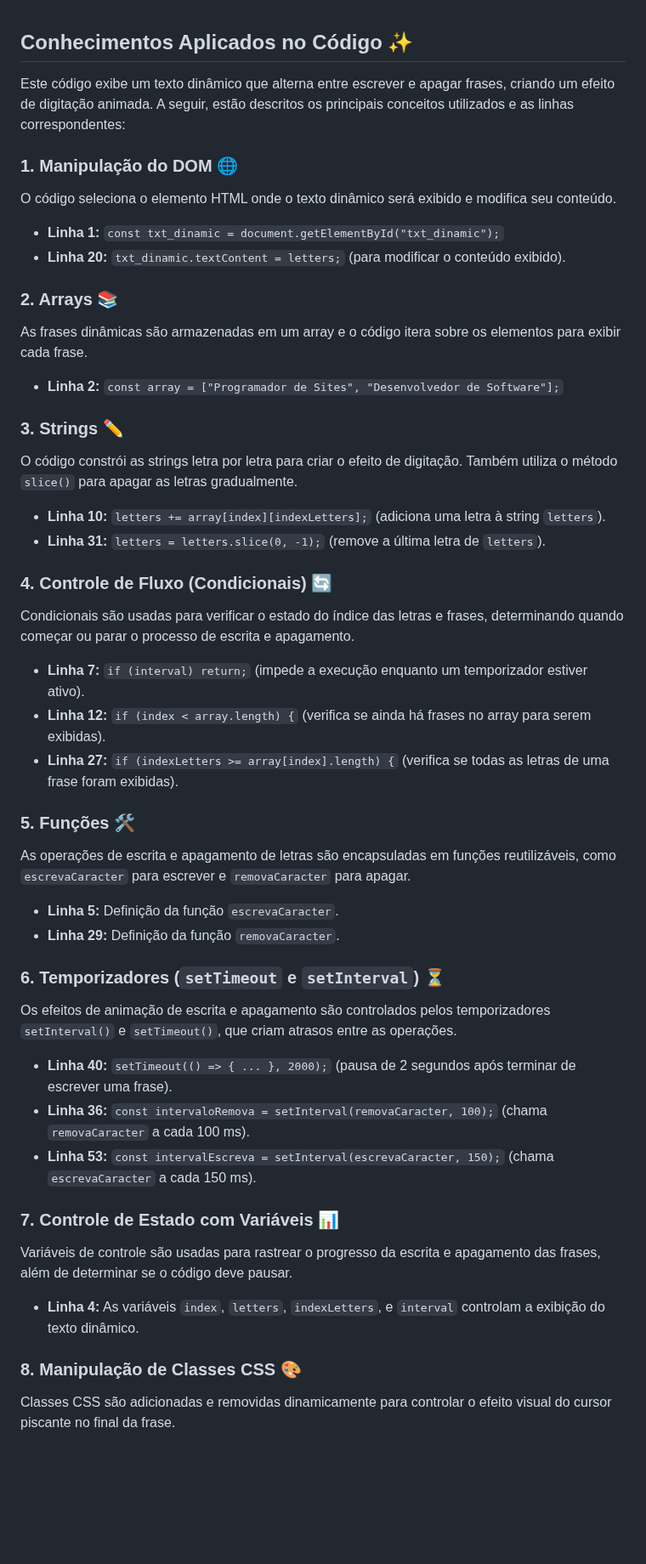
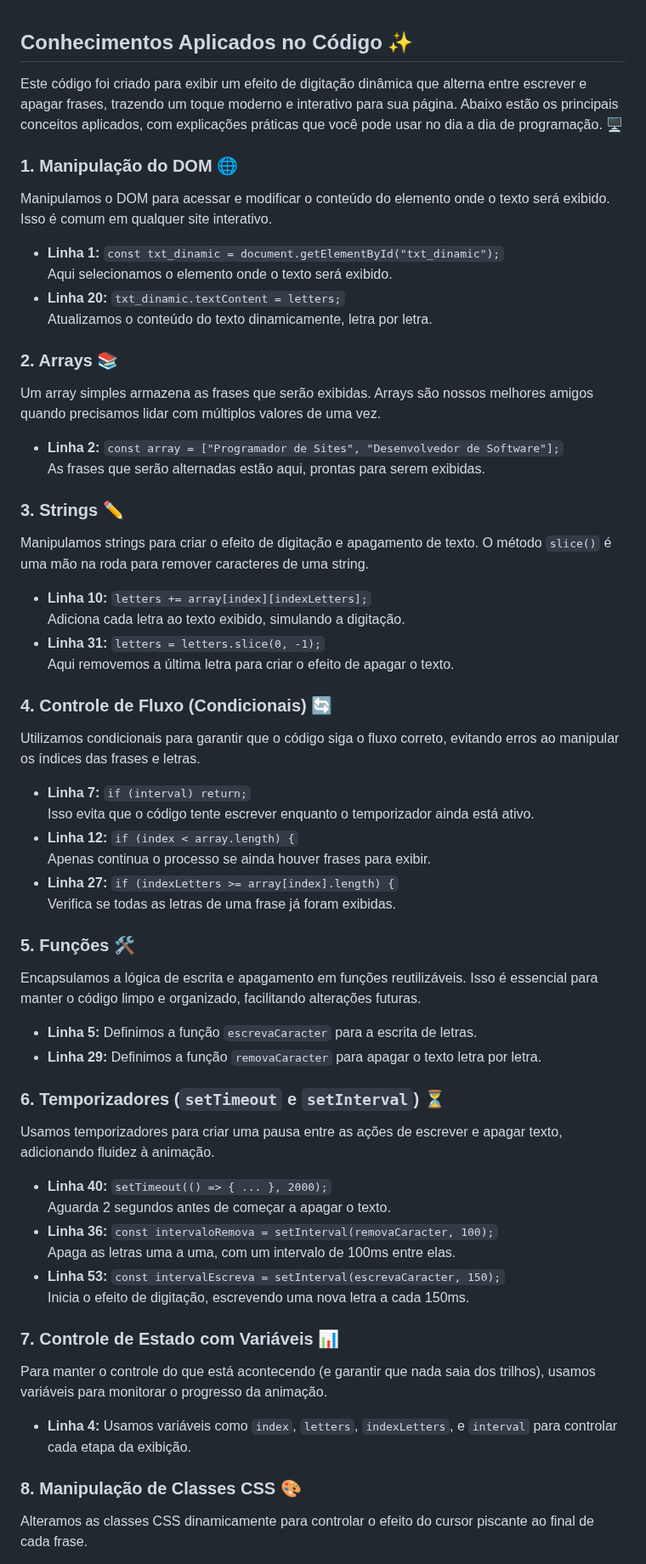
Before and after one commit to devleov/anima-digitacao, a Markdown page: README.md, the part around one of its changes. Shown at 85% size. GitHub-like rendering; blank space fills up the shorter version.

```diff
--- a/README.md
+++ b/README.md
@@ -1,49 +1,60 @@
 ## Conhecimentos Aplicados no Código ✨
 
-Este código exibe um texto dinâmico que alterna entre escrever e apagar frases, criando um efeito de digitação animada. A seguir, estão descritos os principais conceitos utilizados e as linhas correspondentes:
+Este código foi criado para exibir um efeito de digitação dinâmica que alterna entre escrever e apagar frases, trazendo um toque moderno e interativo para sua página. Abaixo estão os principais conceitos aplicados, com explicações práticas que você pode usar no dia a dia de programação. 🖥️
 
 ### 1. Manipulação do DOM 🌐
-O código seleciona o elemento HTML onde o texto dinâmico será exibido e modifica seu conteúdo.
+Manipulamos o DOM para acessar e modificar o conteúdo do elemento onde o texto será exibido. Isso é comum em qualquer site interativo.
 
 - **Linha 1:** `const txt_dinamic = document.getElementById("txt_dinamic");`
-- **Linha 20:** `txt_dinamic.textContent = letters;` (para modificar o conteúdo exibido).
+    Aqui selecionamos o elemento onde o texto será exibido.
+- **Linha 20:** `txt_dinamic.textContent = letters;`
+    Atualizamos o conteúdo do texto dinamicamente, letra por letra.
 
 ### 2. Arrays 📚
-As frases dinâmicas são armazenadas em um array e o código itera sobre os elementos para exibir cada frase.
+Um array simples armazena as frases que serão exibidas. Arrays são nossos melhores amigos quando precisamos lidar com múltiplos valores de uma vez.
 
 - **Linha 2:** `const array = ["Programador de Sites", "Desenvolvedor de Software"];`
+    As frases que serão alternadas estão aqui, prontas para serem exibidas.
 
 ### 3. Strings ✏️
-O código constrói as strings letra por letra para criar o efeito de digitação. Também utiliza o método `slice()` para apagar as letras gradualmente.
+Manipulamos strings para criar o efeito de digitação e apagamento de texto. O método `slice()` é uma mão na roda para remover caracteres de uma string.
 
-- **Linha 10:** `letters += array[index][indexLetters];` (adiciona uma letra à string `letters`).
-- **Linha 31:** `letters = letters.slice(0, -1);` (remove a última letra de `letters`).
+- **Linha 10:** `letters += array[index][indexLetters];`
+    Adiciona cada letra ao texto exibido, simulando a digitação.
+- **Linha 31:** `letters = letters.slice(0, -1);`
+    Aqui removemos a última letra para criar o efeito de apagar o texto.
 
 ### 4. Controle de Fluxo (Condicionais) 🔄
-Condicionais são usadas para verificar o estado do índice das letras e frases, determinando quando começar ou parar o processo de escrita e apagamento.
+Utilizamos condicionais para garantir que o código siga o fluxo correto, evitando erros ao manipular os índices das frases e letras.
 
-- **Linha 7:** `if (interval) return;` (impede a execução enquanto um temporizador estiver ativo).
-- **Linha 12:** `if (index < array.length) {` (verifica se ainda há frases no array para serem exibidas).
-- **Linha 27:** `if (indexLetters >= array[index].length) {` (verifica se todas as letras de uma frase foram exibidas).
+- **Linha 7:** `if (interval) return;`
+    Isso evita que o código tente escrever enquanto o temporizador ainda está ativo.
+- **Linha 12:** `if (index < array.length) {`
+    Apenas continua o processo se ainda houver frases para exibir.
+- **Linha 27:** `if (indexLetters >= array[index].length) {`
+    Verifica se todas as letras de uma frase já foram exibidas.
 
 ### 5. Funções 🛠️
-As operações de escrita e apagamento de letras são encapsuladas em funções reutilizáveis, como `escrevaCaracter` para escrever e `removaCaracter` para apagar.
+Encapsulamos a lógica de escrita e apagamento em funções reutilizáveis. Isso é essencial para manter o código limpo e organizado, facilitando alterações futuras.
 
-- **Linha 5:** Definição da função `escrevaCaracter`.
-- **Linha 29:** Definição da função `removaCaracter`.
+- **Linha 5:** Definimos a função `escrevaCaracter` para a escrita de letras.
+- **Linha 29:** Definimos a função `removaCaracter` para apagar o texto letra por letra.
 
 ### 6. Temporizadores (`setTimeout` e `setInterval`) ⏳
-Os efeitos de animação de escrita e apagamento são controlados pelos temporizadores `setInterval()` e `setTimeout()`, que criam atrasos entre as operações.
+Usamos temporizadores para criar uma pausa entre as ações de escrever e apagar texto, adicionando fluidez à animação.
 
-- **Linha 40:** `setTimeout(() => { ... }, 2000);` (pausa de 2 segundos após terminar de escrever uma frase).
-- **Linha 36:** `const intervaloRemova = setInterval(removaCaracter, 100);` (chama `removaCaracter` a cada 100 ms).
-- **Linha 53:** `const intervalEscreva = setInterval(escrevaCaracter, 150);` (chama `escrevaCaracter` a cada 150 ms).
+- **Linha 40:** `setTimeout(() => { ... }, 2000);`
+    Aguarda 2 segundos antes de começar a apagar o texto.
+- **Linha 36:** `const intervaloRemova = setInterval(removaCaracter, 100);`
+    Apaga as letras uma a uma, com um intervalo de 100ms entre elas.
+- **Linha 53:** `const intervalEscreva = setInterval(escrevaCaracter, 150);`
+    Inicia o efeito de digitação, escrevendo uma nova letra a cada 150ms.
 
 ### 7. Controle de Estado com Variáveis 📊
-Variáveis de controle são usadas para rastrear o progresso da escrita e apagamento das frases, além de determinar se o código deve pausar.
+Para manter o controle do que está acontecendo (e garantir que nada saia dos trilhos), usamos variáveis para monitorar o progresso da animação.
 
-- **Linha 4:** As variáveis `index`, `letters`, `indexLetters`, e `interval` controlam a exibição do texto dinâmico.
+- **Linha 4:** Usamos variáveis como `index`, `letters`, `indexLetters`, e `interval` para controlar cada etapa da exibição.
 
 ### 8. Manipulação de Classes CSS 🎨
-Classes CSS são adicionadas e removidas dinamicamente para controlar o efeito visual do cursor piscante no final da frase.
+Alteramos as classes CSS dinamicamente para controlar o efeito do cursor piscante ao final de cada frase.
 
```
Also changed, not shown: other parts of README.md (+17 -7 lines).
